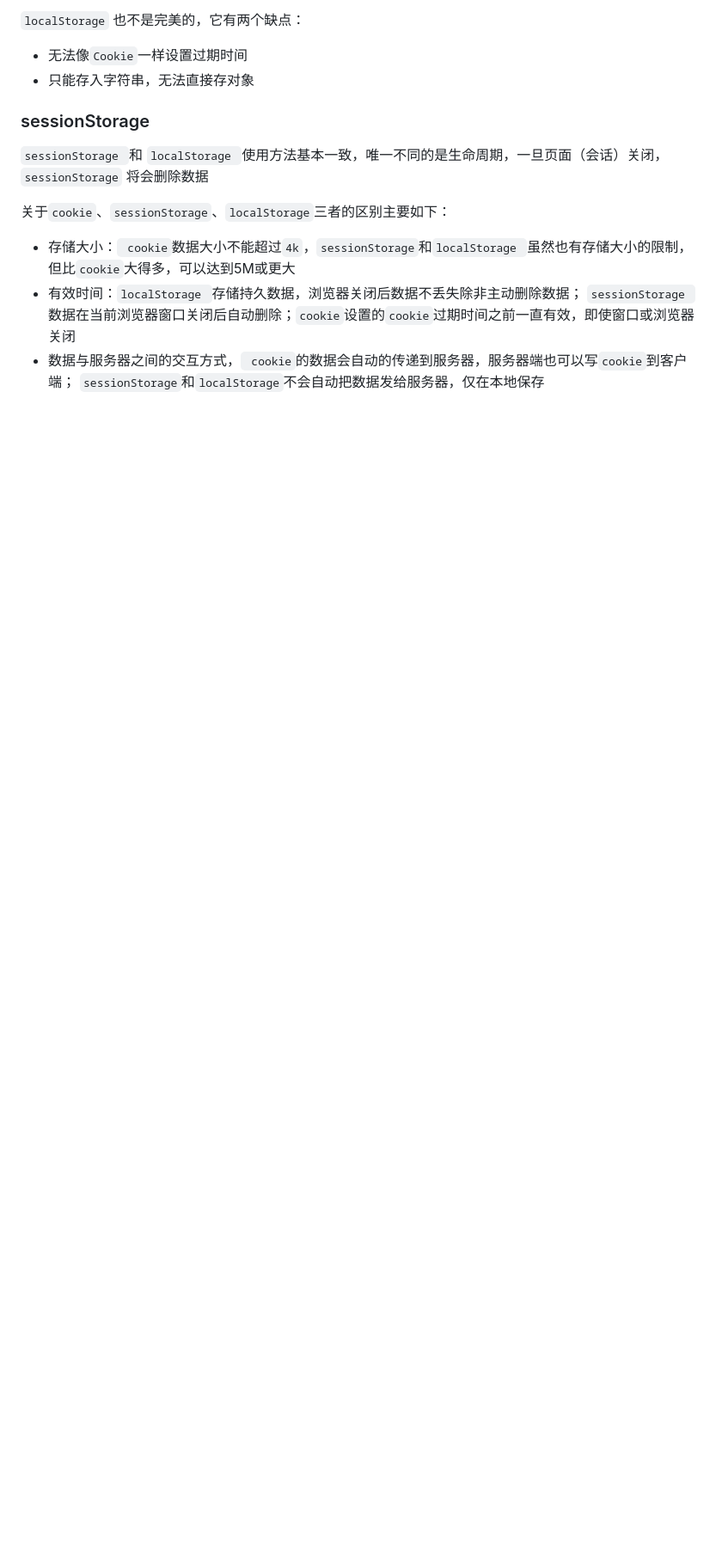
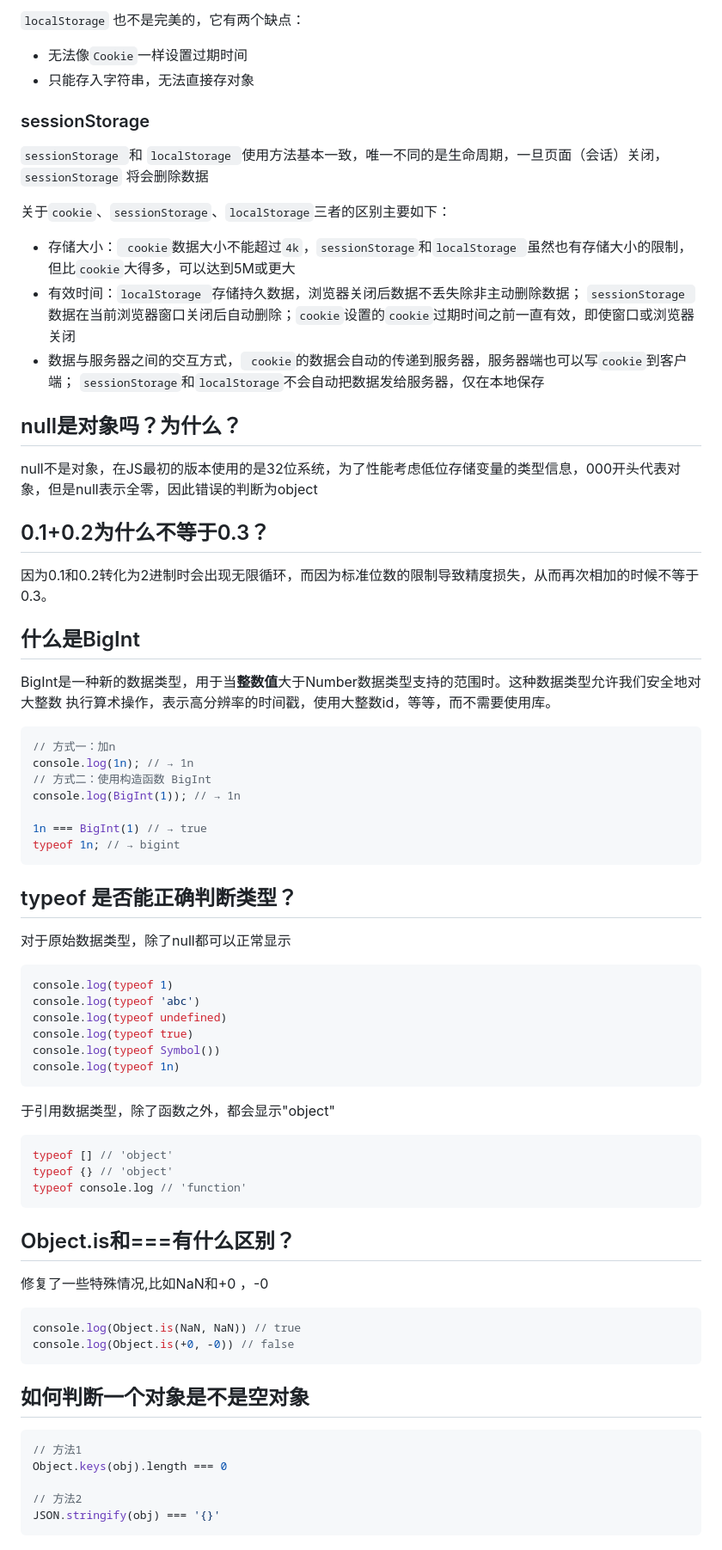
Before and after one commit to Resuragam/Front_end_study_notes, a Markdown page: JavaScript/JavaScript.md, the part around the change. Shown: that part at 86% size. GitHub-like rendering; blank space fills up the shorter version.

Commit message:
docs:数据类型

```diff
--- a/JavaScript/JavaScript.md
+++ b/JavaScript/JavaScript.md
@@ -831,3 +831,65 @@ function foo(arg) {
 - 存储大小：` cookie`数据大小不能超过`4k`，`sessionStorage`和`localStorage `虽然也有存储大小的限制，但比`cookie`大得多，可以达到5M或更大
 - 有效时间：`localStorage `存储持久数据，浏览器关闭后数据不丢失除非主动删除数据； `sessionStorage `数据在当前浏览器窗口关闭后自动删除；`cookie`设置的`cookie`过期时间之前一直有效，即使窗口或浏览器关闭
 - 数据与服务器之间的交互方式，` cookie`的数据会自动的传递到服务器，服务器端也可以写`cookie`到客户端； `sessionStorage`和`localStorage`不会自动把数据发给服务器，仅在本地保存
+
+##  null是对象吗？为什么？
+
+null不是对象，在JS最初的版本使用的是32位系统，为了性能考虑低位存储变量的类型信息，000开头代表对象，但是null表示全零，因此错误的判断为object
+
+##  0.1+0.2为什么不等于0.3？
+
+因为0.1和0.2转化为2进制时会出现无限循环，而因为标准位数的限制导致精度损失，从而再次相加的时候不等于0.3。
+
+##  什么是BigInt
+
+BigInt是一种新的数据类型，用于当**整数值**大于Number数据类型支持的范围时。这种数据类型允许我们安全地对 大整数 执行算术操作，表示高分辨率的时间戳，使用大整数id，等等，而不需要使用库。
+
+~~~javascript
+// 方式一：加n
+console.log(1n); // → 1n
+// 方式二：使用构造函数 BigInt
+console.log(BigInt(1)); // → 1n
+
+1n === BigInt(1) // → true
+typeof 1n; // → bigint
+~~~
+
+##  typeof 是否能正确判断类型？
+
+对于原始数据类型，除了null都可以正常显示
+
+~~~javascript
+console.log(typeof 1)
+console.log(typeof 'abc')
+console.log(typeof undefined)
+console.log(typeof true)
+console.log(typeof Symbol())
+console.log(typeof 1n)
+~~~
+
+于引用数据类型，除了函数之外，都会显示"object"
+
+~~~javascript
+typeof [] // 'object'
+typeof {} // 'object'
+typeof console.log // 'function'
+~~~
+
+## Object.is和===有什么区别？
+
+修复了一些特殊情况,比如NaN和+0 ，-0
+
+~~~javascript
+console.log(Object.is(NaN, NaN)) // true
+console.log(Object.is(+0, -0)) // false
+~~~
+
+## 如何判断一个对象是不是空对象
+
+~~~javascript
+// 方法1
+Object.keys(obj).length === 0
+
+// 方法2
+JSON.stringify(obj) === '{}'
+~~~
```
